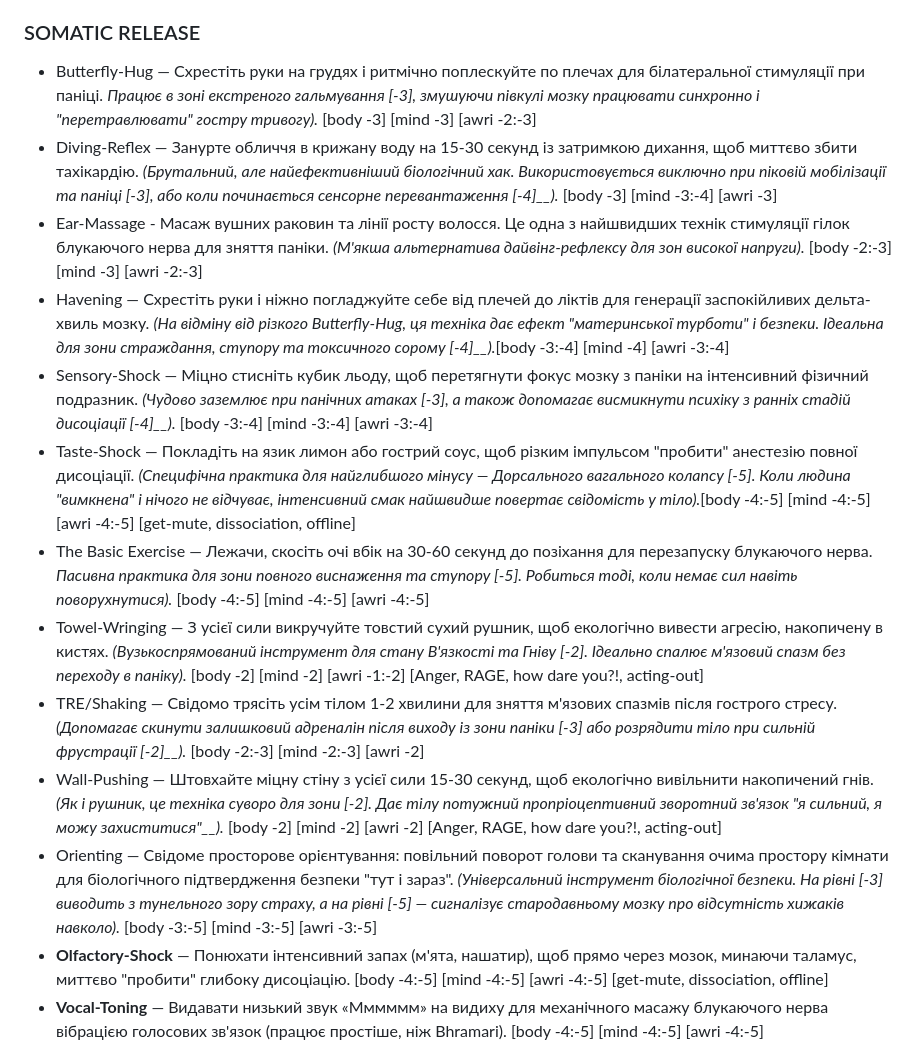
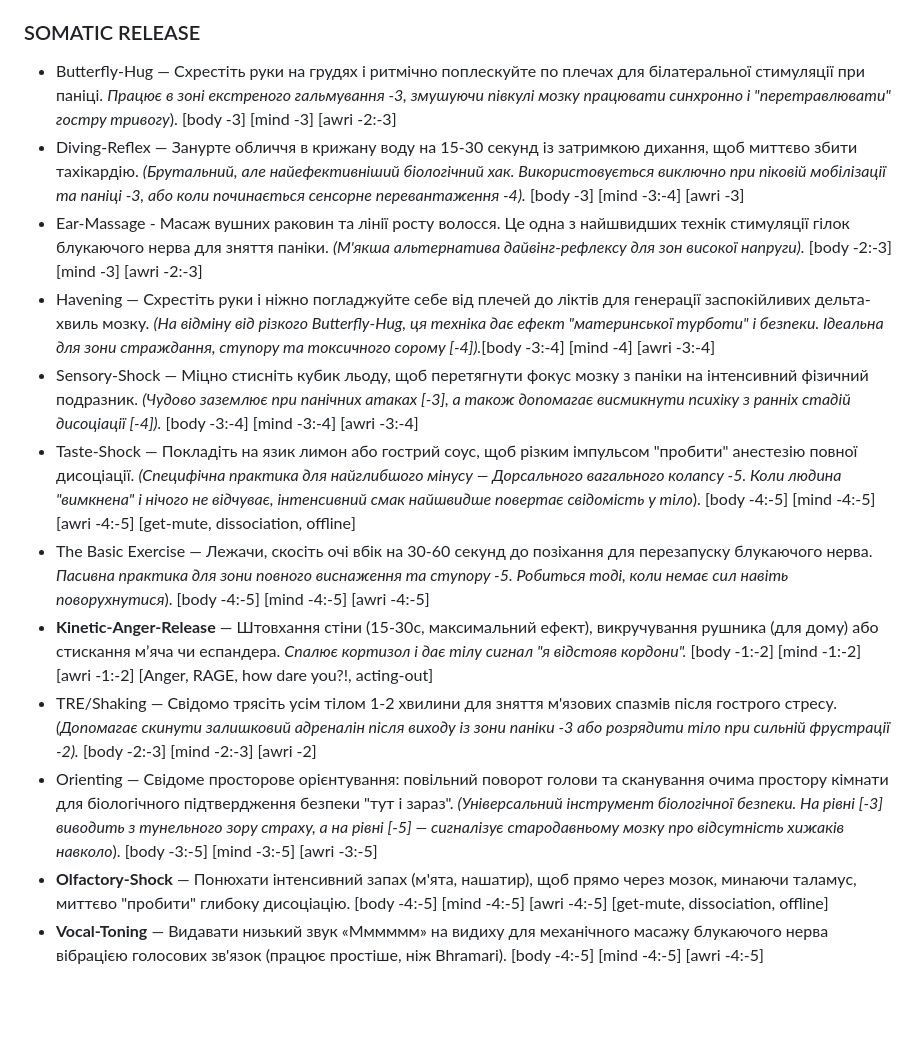
Before and after one commit to sergeykrutko/ultimate-tracker, a Markdown page: database.md, the part around one of its changes. Rendered like a GitHub page; blank space fills up the shorter version.

```diff
--- a/database.md
+++ b/database.md
@@ -748,17 +748,16 @@ vitality
 
 ### SOMATIC RELEASE
 
-- Butterfly-Hug — Схрестіть руки на грудях і ритмічно поплескуйте по плечах для білатеральної стимуляції при паніці. *Працює в зоні екстреного гальмування [-3], змушуючи півкулі мозку працювати синхронно і "перетравлювати" гостру тривогу*_)._ [body -3] [mind -3] [awri -2:-3]
-- Diving-Reflex — Занурте обличчя в крижану воду на 15-30 секунд із затримкою дихання, щоб миттєво збити тахікардію. *(Брутальний, але найефективніший біологічний хак. Використовується виключно при піковій мобілізації та паніці [-3], або коли починається сенсорне перевантаження [-4]__).* [body -3] [mind -3:-4] [awri -3]
+- Butterfly-Hug — Схрестіть руки на грудях і ритмічно поплескуйте по плечах для білатеральної стимуляції при паніці. *Працює в зоні екстреного гальмування -3, змушуючи півкулі мозку працювати синхронно і "перетравлювати" гостру тривогу*). [body -3] [mind -3] [awri -2:-3]
+- Diving-Reflex — Занурте обличчя в крижану воду на 15-30 секунд із затримкою дихання, щоб миттєво збити тахікардію. *(Брутальний, але найефективніший біологічний хак. Використовується виключно при піковій мобілізації та паніці -3, або коли починається сенсорне перевантаження -4).* [body -3] [mind -3:-4] [awri -3]
 - Ear-Massage - Масаж вушних раковин та лінії росту волосся. Це одна з найшвидших технік стимуляції гілок блукаючого нерва для зняття паніки. *(М'якша альтернатива дайвінг-рефлексу для зон високої напруги).* [body -2:-3] [mind -3] [awri -2:-3]
-- Havening — Схрестіть руки і ніжно погладжуйте себе від плечей до ліктів для генерації заспокійливих дельта-хвиль мозку.  *(На відміну від різкого Butterfly-Hug, ця техніка дає ефект "материнської турботи" і безпеки. Ідеальна для зони страждання, ступору та токсичного сорому [-4]__).*[body -3:-4] [mind -4] [awri -3:-4]
-- Sensory-Shock — Міцно стисніть кубик льоду, щоб перетягнути фокус мозку з паніки на інтенсивний фізичний подразник. *(Чудово заземлює при панічних атаках [-3], а також допомагає висмикнути психіку з ранніх стадій дисоціації [-4]__).* [body -3:-4] [mind -3:-4] [awri -3:-4]
-- Taste-Shock — Покладіть на язик лимон або гострий соус, щоб різким імпульсом "пробити" анестезію повної дисоціації.  *(Специфічна практика для найглибшого мінусу — Дорсального вагального колапсу [-5]. Коли людина "вимкнена" і нічого не відчуває, інтенсивний смак найшвидше повертає свідомість у тіло*_)._[body -4:-5] [mind -4:-5] [awri -4:-5] [get-mute, dissociation, offline]
-- The Basic Exercise — Лежачи, скосіть очі вбік на 30-60 секунд до позіхання для перезапуску блукаючого нерва. *Пасивна практика для зони повного виснаження та ступору [-5]. Робиться тоді, коли немає сил навіть поворухнутися*_)._ [body -4:-5] [mind -4:-5] [awri -4:-5]
-- Towel-Wringing — З усієї сили викручуйте товстий сухий рушник, щоб екологічно вивести агресію, накопичену в кистях. *(Вузькоспрямований інструмент для стану В'язкості та Гніву [-2]. Ідеально спалює м'язовий спазм без переходу в паніку*_)._ [body -2] [mind -2] [awri -1:-2] [Anger, RAGE, how dare you?!, acting-out]
-- TRE/Shaking — Свідомо трясіть усім тілом 1-2 хвилини для зняття м'язових спазмів після гострого стресу. *(Допомагає скинути залишковий адреналін після виходу із зони паніки [-3] або розрядити тіло при сильній фрустрації [-2]__).* [body -2:-3] [mind -2:-3] [awri -2]
-- Wall-Pushing — Штовхайте міцну стіну з усієї сили 15-30 секунд, щоб екологічно вивільнити накопичений гнів. *(Як і рушник, це техніка суворо для зони [-2]. Дає тілу потужний пропріоцептивний зворотний зв'язок "я сильний, я можу захиститися"__).* [body -2] [mind -2] [awri -2] [Anger, RAGE, how dare you?!, acting-out]
-- Orienting — Свідоме просторове орієнтування: повільний поворот голови та сканування очима простору кімнати для біологічного підтвердження безпеки "тут і зараз". *(Універсальний інструмент біологічної безпеки. На рівні [-3] виводить з тунельного зору страху, а на рівні [-5] — сигналізує стародавньому мозку про відсутність хижаків навколо*_)._ [body -3:-5] [mind -3:-5] [awri -3:-5]
+- Havening — Схрестіть руки і ніжно погладжуйте себе від плечей до ліктів для генерації заспокійливих дельта-хвиль мозку.  *(На відміну від різкого Butterfly-Hug, ця техніка дає ефект "материнської турботи" і безпеки. Ідеальна для зони страждання, ступору та токсичного сорому [-4]).*[body -3:-4] [mind -4] [awri -3:-4]
+- Sensory-Shock — Міцно стисніть кубик льоду, щоб перетягнути фокус мозку з паніки на інтенсивний фізичний подразник. *(Чудово заземлює при панічних атаках [-3], а також допомагає висмикнути психіку з ранніх стадій дисоціації [-4]).* [body -3:-4] [mind -3:-4] [awri -3:-4]
+- Taste-Shock — Покладіть на язик лимон або гострий соус, щоб різким імпульсом "пробити" анестезію повної дисоціації.  *(Специфічна практика для найглибшого мінусу — Дорсального вагального колапсу -5. Коли людина "вимкнена" і нічого не відчуває, інтенсивний смак найшвидше повертає свідомість у тіло*). [body -4:-5] [mind -4:-5] [awri -4:-5] [get-mute, dissociation, offline]
+- The Basic Exercise — Лежачи, скосіть очі вбік на 30-60 секунд до позіхання для перезапуску блукаючого нерва. *Пасивна практика для зони повного виснаження та ступору -5. Робиться тоді, коли немає сил навіть поворухнутися*). [body -4:-5] [mind -4:-5] [awri -4:-5]
+- **Kinetic-Anger-Release** — Штовхання стіни (15-30c, максимальний ефект), викручування рушника (для дому) або стискання мʼяча чи еспандера. *Спалює кортизол і дає тілу сигнал "я відстояв кордони".* [body -1:-2] [mind -1:-2] [awri -1:-2] [Anger, RAGE, how dare you?!, acting-out]
+- TRE/Shaking — Свідомо трясіть усім тілом 1-2 хвилини для зняття м'язових спазмів після гострого стресу. *(Допомагає скинути залишковий адреналін після виходу із зони паніки -3 або розрядити тіло при сильній фрустрації -2).* [body -2:-3] [mind -2:-3] [awri -2]
+- Orienting — Свідоме просторове орієнтування: повільний поворот голови та сканування очима простору кімнати для біологічного підтвердження безпеки "тут і зараз". *(Універсальний інструмент біологічної безпеки. На рівні [-3] виводить з тунельного зору страху, а на рівні [-5] — сигналізує стародавньому мозку про відсутність хижаків навколо*). [body -3:-5] [mind -3:-5] [awri -3:-5]
 - **Olfactory-Shock** — Понюхати інтенсивний запах (м'ята, нашатир), щоб прямо через мозок, минаючи таламус, миттєво "пробити" глибоку дисоціацію. [body -4:-5] [mind -4:-5] [awri -4:-5]  [get-mute, dissociation, offline]
 - **Vocal-Toning** — Видавати низький звук «Мммммм» на видиху для механічного масажу блукаючого нерва вібрацією голосових зв'язок (працює простіше, ніж Bhramari). [body -4:-5] [mind -4:-5] [awri -4:-5]
 - **Texture-Grounding** — Сфокусуватися виключно на взаємодії шкіри з дуже рельєфною текстурою (наждак, лід), щоб повернути свідомість з дисоціації у фізичні межі тіла. [body -4:-5] [mind -4:-5] [awri -4:-5]
```
Also changed, not shown: other parts of database.md (+38 -43 lines).
